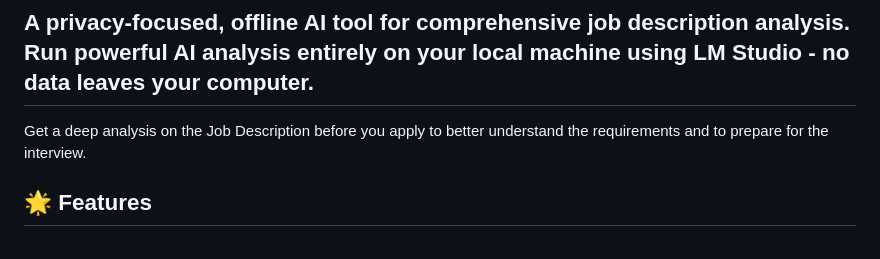
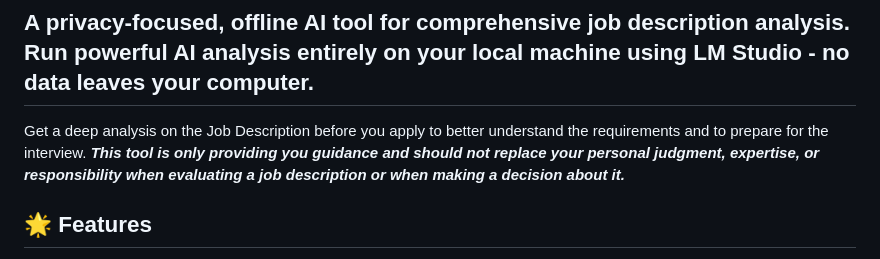
Before and after one commit to Dragos-cloud/job_description_analysis_local_llm, a Markdown page: README.md, the part around the change. Rendered like a GitHub page.

Commit message:
Add disclaimer regarding tool's guidance
Added a disclaimer about the tool's guidance role.

```diff
--- a/README.md
+++ b/README.md
@@ -3,6 +3,7 @@
 
 ## A privacy-focused, offline AI tool for comprehensive job description analysis. Run powerful AI analysis entirely on your local machine using LM Studio - no data leaves your computer.
 Get a deep analysis on the Job Description before you apply to better understand the requirements and to prepare for the interview.
+***This tool is only providing you guidance and should not replace your personal judgment, expertise, or responsibility when evaluating a job description or when making a decision about it.***
 
 ## 🌟 Features
 
```
